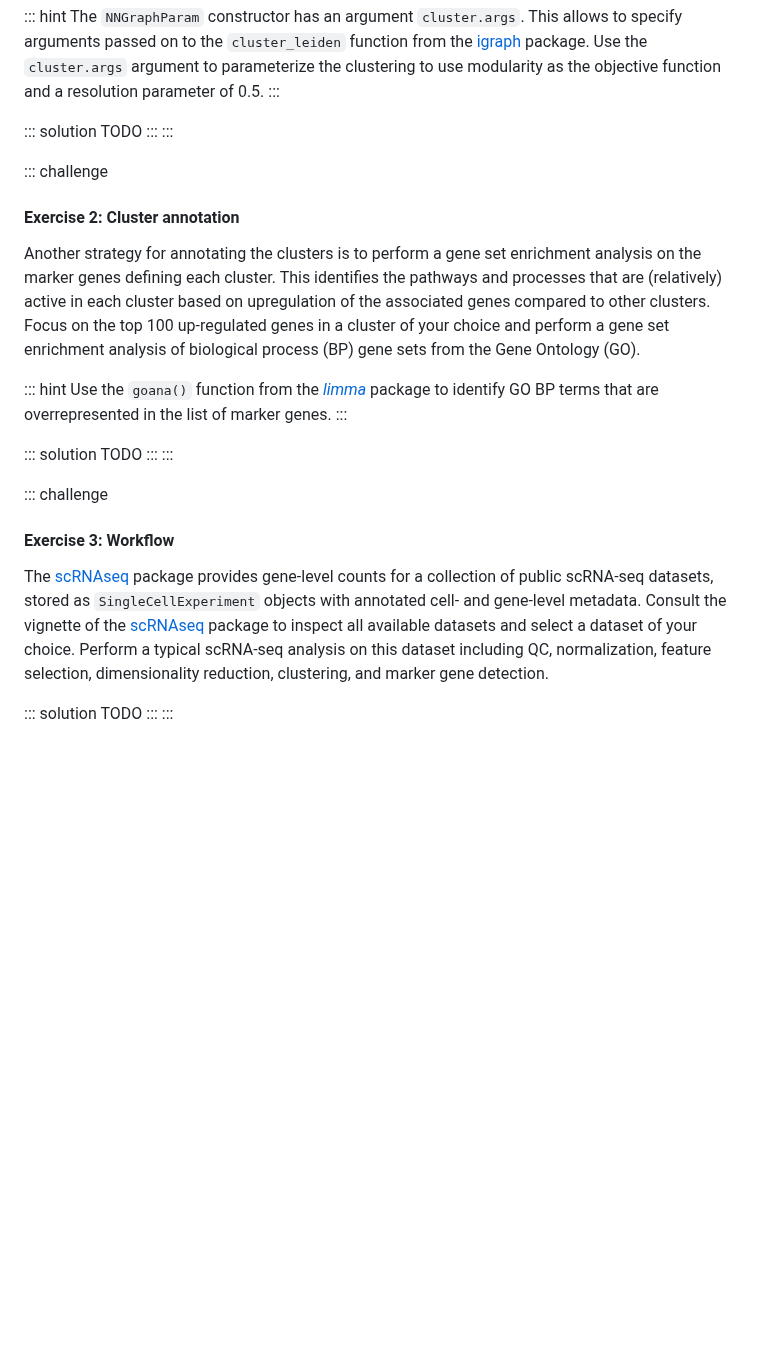
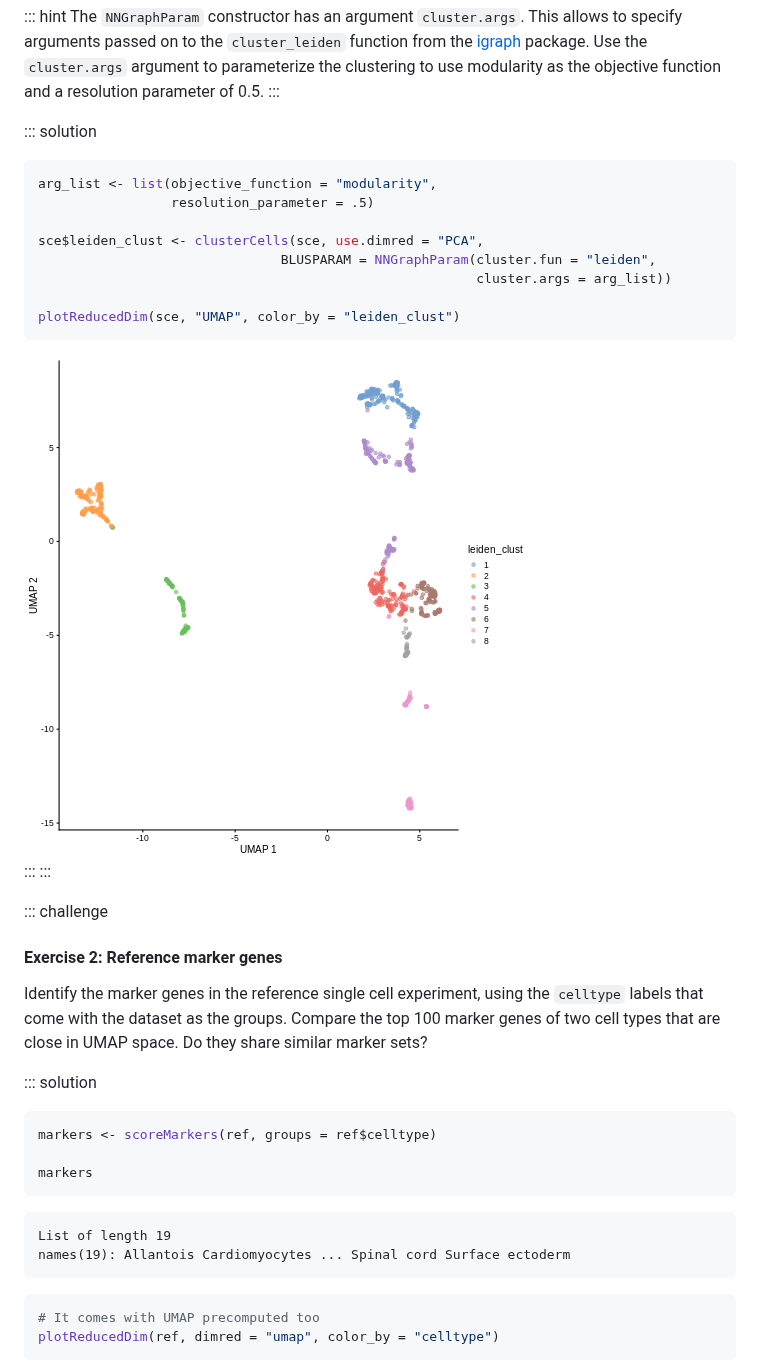
Before and after one commit to ccb-hms/osca-workbench, a Markdown page: cell_type_annotation.md, the part around one of its changes. Rendered like a GitHub page; pictures changed too: fig/cell_type_annotation-rendered-unnamed-chunk-8-1.png (added); blank space fills up the shorter version.

Commit message:
markdown source builds
Auto-generated via {sandpaper}
Source  : 97900c7a2d1b3e3faaf31e90b106078a8ac8d4c8
Branch  : main
Author  : Andrew Ghazi <6763470+andrewGhazi@users.noreply.github.com>
Time    : 2024-09-30 14:15:20 +0000
Message : Merge pull request #44 from ccb-hms/cta_refresh

answer end exercises, remove workflow ex

````diff
--- a/cell_type_annotation.md
+++ b/cell_type_annotation.md
@@ -1881,44 +1881,44 @@ of 0.5.
 :::
 
 ::: solution
-TODO
+
+``` r
+arg_list <- list(objective_function = "modularity",
+                 resolution_parameter = .5)
+
+sce$leiden_clust <- clusterCells(sce, use.dimred = "PCA",
+                               BLUSPARAM = NNGraphParam(cluster.fun = "leiden",
+                                                        cluster.args = arg_list))
+
+plotReducedDim(sce, "UMAP", color_by = "leiden_clust")
+```
+
+<img src="fig/cell_type_annotation-rendered-unnamed-chunk-8-1.png" style="display: block; margin: auto;" />
+
 :::
 :::
 
 ::: challenge
-#### Exercise 2: Cluster annotation
-
-Another strategy for annotating the clusters is to perform a gene set
-enrichment analysis on the marker genes defining each cluster. This
-identifies the pathways and processes that are (relatively) active in
-each cluster based on upregulation of the associated genes compared to
-other clusters. Focus on the top 100 up-regulated genes in a cluster of
-your choice and perform a gene set enrichment analysis of biological
-process (BP) gene sets from the Gene Ontology (GO).
-
-::: hint
-Use the `goana()` function from the *[limma](https://bioconductor.org/packages/3.19/limma)* package to
-identify GO BP terms that are overrepresented in the list of marker
-genes.
-:::
+#### Exercise 2: Reference marker genes
+
+Identify the marker genes in the reference single cell experiment, using the `celltype` labels that come with the dataset as the groups. Compare the top 100 marker genes of two cell types that are close in UMAP space. Do they share similar marker sets?
 
 ::: solution
-TODO
-:::
-:::
-
-::: challenge
-#### Exercise 3: Workflow
-
-The [scRNAseq](https://bioconductor.org/packages/scRNAseq) package
-provides gene-level counts for a collection of public scRNA-seq
-datasets, stored as `SingleCellExperiment` objects with annotated cell-
-and gene-level metadata. Consult the vignette of the
-[scRNAseq](https://bioconductor.org/packages/scRNAseq) package to
-inspect all available datasets and select a dataset of your choice.
-Perform a typical scRNA-seq analysis on this dataset including QC,
-normalization, feature selection, dimensionality reduction, clustering,
-and marker gene detection.
-
-::: solution
-TODO
+
+
+``` r
+markers <- scoreMarkers(ref, groups = ref$celltype)
+
+markers
+```
+
+``` output
+List of length 19
+names(19): Allantois Cardiomyocytes ... Spinal cord Surface ectoderm
+```
+
+``` r
+# It comes with UMAP precomputed too
+plotReducedDim(ref, dimred = "umap", color_by = "celltype")
+```
+
````
Also changed, not shown: other parts of cell_type_annotation.md (+24 -0 lines), fig/cell_type_annotation-rendered-unnamed-chunk-9-1.png (added), 1 other file.
